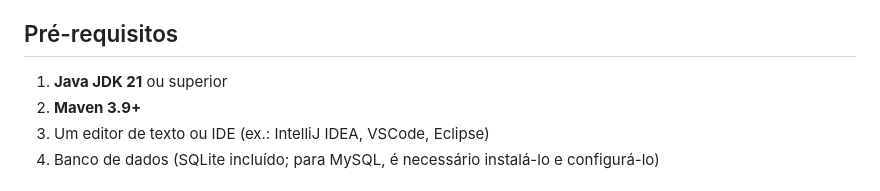
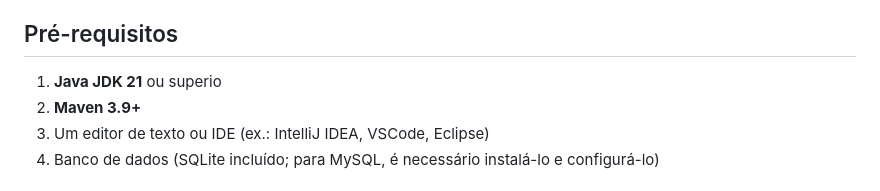
Before and after one commit to antoniopatricio22/TakeOFF_Squad45-2025.1, a Markdown page: demoApp/README.md, the part around the change. Drawn GitHub-style.

```diff
--- a/demoApp/README.md
+++ b/demoApp/README.md
@@ -11,7 +11,7 @@
 
 ## Pré-requisitos
 
-1. **Java JDK 21** ou superior
+1. **Java JDK 21** ou superio
 2. **Maven 3.9+**
 3. Um editor de texto ou IDE (ex.: IntelliJ IDEA, VSCode, Eclipse)
 4. Banco de dados (SQLite incluído; para MySQL, é necessário instalá-lo e configurá-lo)
```
